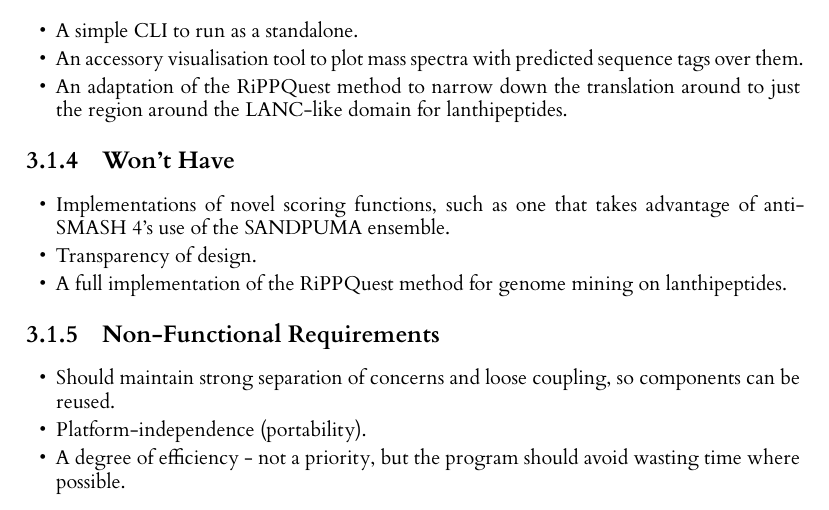
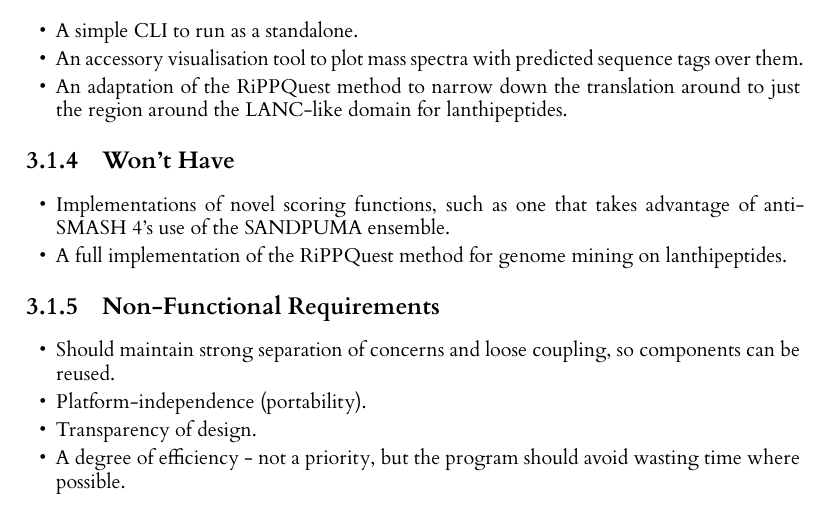
Before and after one commit to mcbrider5002/level_4_project, a LaTeX thesis (dissertation/l4proj.tex): part of page 14 of 22, cut so that both start at the same text. Compiled offline with XeLaTeX.

Commit message:
Small fix to analysis.

```diff
--- a/dissertation/l4proj.tex
+++ b/dissertation/l4proj.tex
@@ -243,7 +243,6 @@ We list functional requirements here using the MoSCoW method, and then non-funct
 
 \begin{itemize}
 \item Implementations of novel scoring functions, such as one that takes advantage of antiSMASH 4's use of the SANDPUMA ensemble.
-\item Transparency of design.
 \item A full implementation of the RiPPQuest method for genome mining on lanthipeptides.
 \end{itemize}
 
@@ -252,6 +251,7 @@ We list functional requirements here using the MoSCoW method, and then non-funct
 \begin{itemize}
 \item Should maintain strong separation of concerns and loose coupling, so components can be reused.
 \item Platform-independence (portability).
+\item Transparency of design.
 \item A degree of efficiency - not a priority, but the program should avoid wasting time where possible.
 \end{itemize}
 
```
Also changed, not shown: dissertation/l4proj.pdf.
